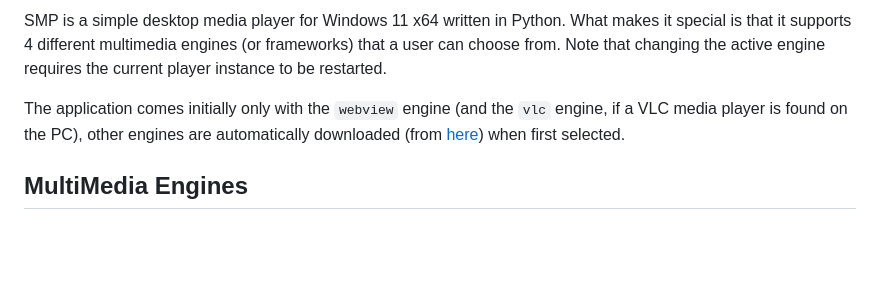
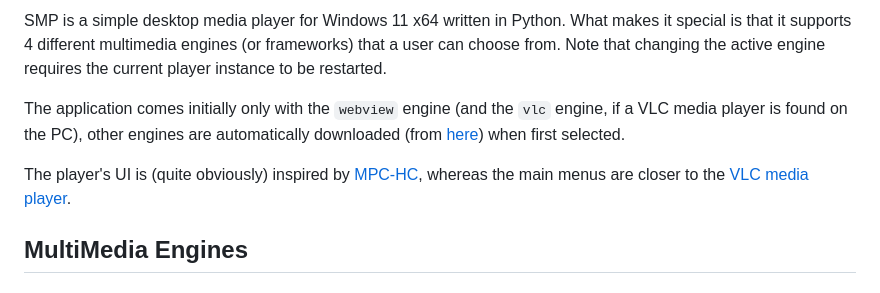
Before and after one commit to 59de44955ebd/SMP, a Markdown page: README.md, the part around one of its changes. GitHub-like rendering; blank space fills up the shorter version.

```diff
--- a/README.md
+++ b/README.md
@@ -5,6 +5,8 @@
 SMP is a simple desktop media player for Windows 11 x64 written in Python. What makes it special is that it supports 4 different multimedia engines (or frameworks) that a user can choose from. Note that changing the active engine requires the current player instance to be restarted.
 
 The application comes initially only with the `webview` engine (and the `vlc` engine, if a VLC media player is found on the PC), other engines are automatically downloaded (from [here](https://github.com/59de44955ebd/SMP/releases/tag/engines)) when first selected.
+
+The player's UI is (quite obviously) inspired by [MPC-HC](https://github.com/clsid2/mpc-hc), whereas the main menus are closer to the [VLC media player](https://www.videolan.org/).
 
 ## MultiMedia Engines
 
```
Also changed, not shown: other parts of README.md (+1 -1 lines).
